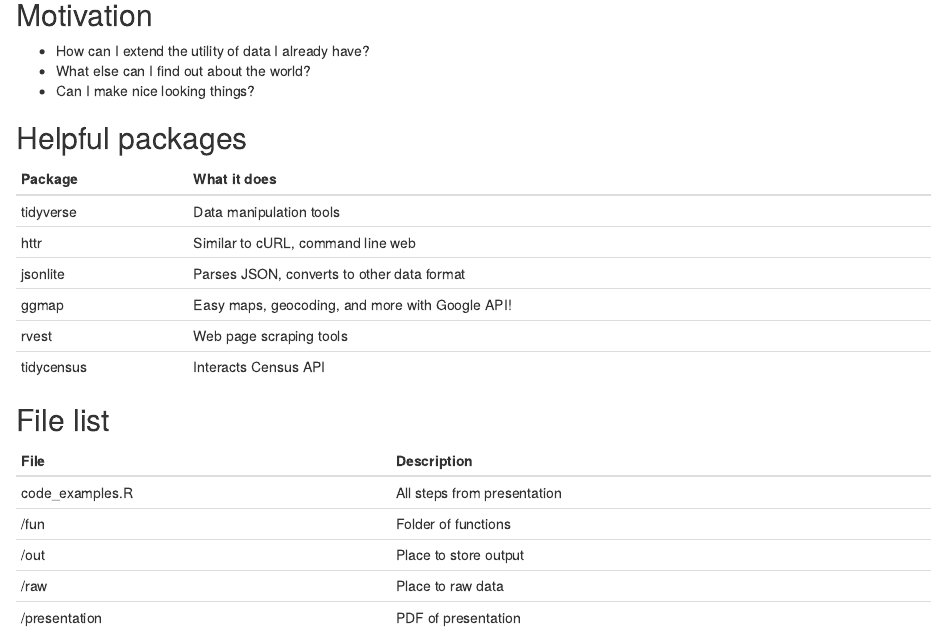
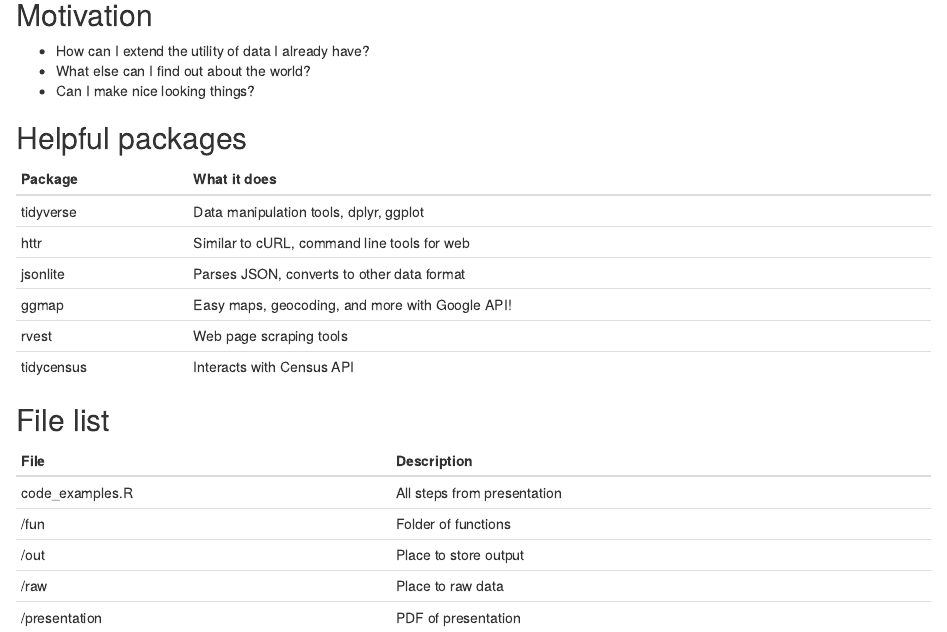
Before and after one commit to nrjjones/BuildingContextualData, an R Markdown document (README.Rmd): the page in a window 1100 px wide, from 200 px down. Rendered offline with R 4.5, knitr and Pandoc, with nearby package versions.

Commit message:
Revised slides and code for clarity

```diff
--- a/README.Rmd
+++ b/README.Rmd
@@ -17,12 +17,12 @@
 
   | Package | What it does |
   |---------|--------------|
-  | tidyverse | Data manipulation tools |
-  | httr | Similar to cURL, command line web |
+  | tidyverse | Data manipulation tools, dplyr, ggplot |
+  | httr | Similar to cURL, command line tools for web |
   | jsonlite | Parses JSON, converts to other data format |
   | ggmap | Easy maps, geocoding, and more with Google API! |
   | rvest | Web page scraping tools |
-  | tidycensus | Interacts Census API |
+  | tidycensus | Interacts with Census API |
 
 
 ## File list
```
Also changed, not shown: code_examples.R (+3 -1 lines), 3 other files.
